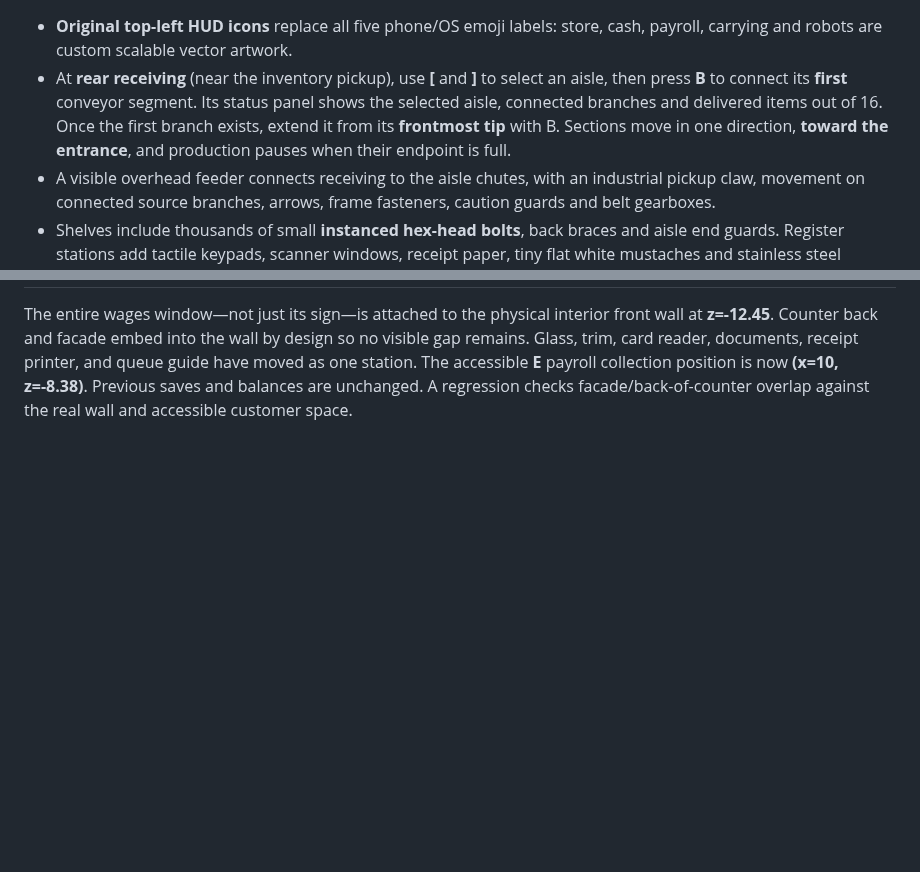
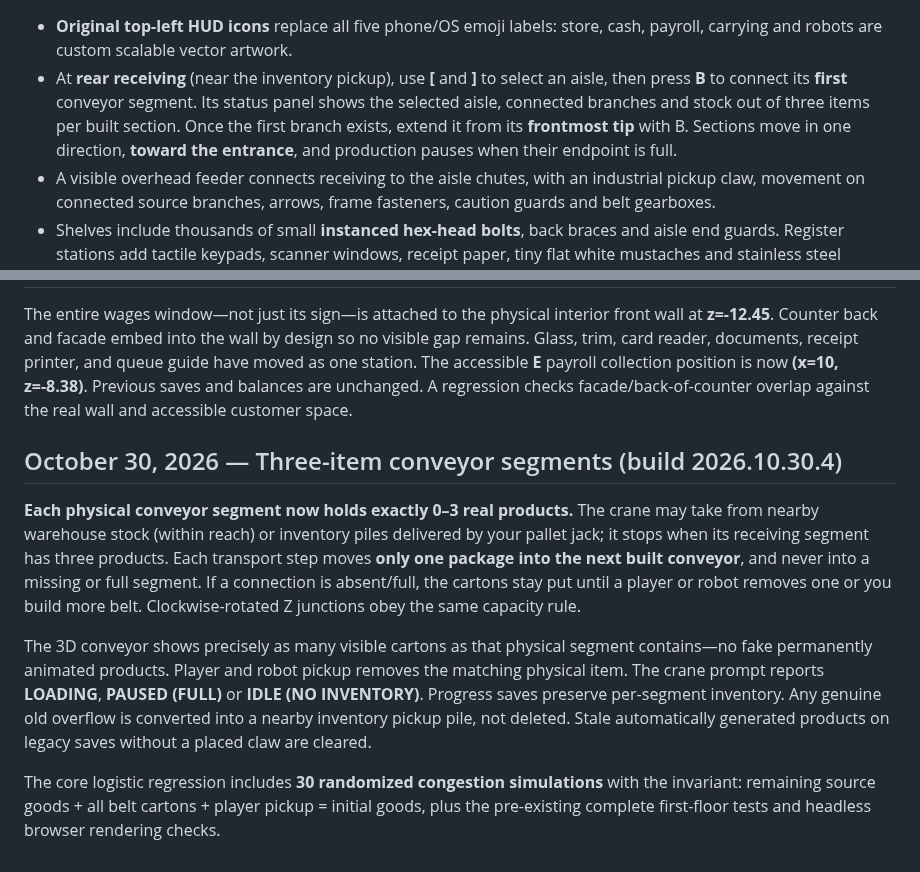
Before and after one commit to NicholaiHan/Mustache-Mart, a Markdown page: README.md, 2 parts joined by grey strips. Rendered like a GitHub page; blank space fills up the shorter version.

Commit message:
Release build 2026.10.30.4 with three-inventory-per-section conveyor flow and claw backpressure

```diff
--- a/README.md
+++ b/README.md
@@ -135,6 +135,6 @@ These are deterministic **accelerated gameplay/rules simulations**, not thirty h
 
 - **Original top-left HUD icons** replace all five phone/OS emoji labels: store, cash, payroll, carrying and robots are custom scalable vector artwork.
-- At **rear receiving** (near the inventory pickup), use **[** and **]** to select an aisle, then press **B** to connect its **first** conveyor segment. Its status panel shows the selected aisle, connected branches and delivered items out of 16. Once the first branch exists, extend it from its **frontmost tip** with B. Sections move in one direction, **toward the entrance**, and production pauses when their endpoint is full.
+- At **rear receiving** (near the inventory pickup), use **[** and **]** to select an aisle, then press **B** to connect its **first** conveyor segment. Its status panel shows the selected aisle, connected branches and stock out of three items per built section. Once the first branch exists, extend it from its **frontmost tip** with B. Sections move in one direction, **toward the entrance**, and production pauses when their endpoint is full.
 - A visible overhead feeder connects receiving to the aisle chutes, with an industrial pickup claw, movement on connected source branches, arrows, frame fasteners, caution guards and belt gearboxes.
 - Shelves include thousands of small **instanced hex-head bolts**, back braces and aisle end guards. Register stations add tactile keypads, scanner windows, receipt paper, tiny flat white mustaches and stainless steel mounting hardware.
 - Saves and the original 15-floor stocking rules remain unchanged.
@@ -159,2 +159,10 @@ These are deterministic **accelerated gameplay/rules simulations**, not thirty h
 
 The entire wages window—not just its sign—is attached to the physical interior front wall at **z=-12.45**. Counter back and facade embed into the wall by design so no visible gap remains. Glass, trim, card reader, documents, receipt printer, and queue guide have moved as one station. The accessible **E** payroll collection position is now **(x=10, z=-8.38)**. Previous saves and balances are unchanged. A regression checks facade/back-of-counter overlap against the real wall and accessible customer space.
+
+## October 30, 2026 — Three-item conveyor segments (build 2026.10.30.4)
+
+**Each physical conveyor segment now holds exactly 0–3 real products.** The crane may take from nearby warehouse stock (within reach) or inventory piles delivered by your pallet jack; it stops when its receiving segment has three products. Each transport step moves **only one package into the next built conveyor**, and never into a missing or full segment. If a connection is absent/full, the cartons stay put until a player or robot removes one or you build more belt. Clockwise-rotated Z junctions obey the same capacity rule.
+
+The 3D conveyor shows precisely as many visible cartons as that physical segment contains—no fake permanently animated products. Player and robot pickup removes the matching physical item. The crane prompt reports **LOADING**, **PAUSED (FULL)** or **IDLE (NO INVENTORY)**. Progress saves preserve per-segment inventory. Any genuine old overflow is converted into a nearby inventory pickup pile, not deleted. Stale automatically generated products on legacy saves without a placed claw are cleared.
+
+The core logistic regression includes **30 randomized congestion simulations** with the invariant: remaining source goods + all belt cartons + player pickup = initial goods, plus the pre-existing complete first-floor tests and headless browser rendering checks.
```
Also changed, not shown: other parts of README.md (+5 -5 lines).
